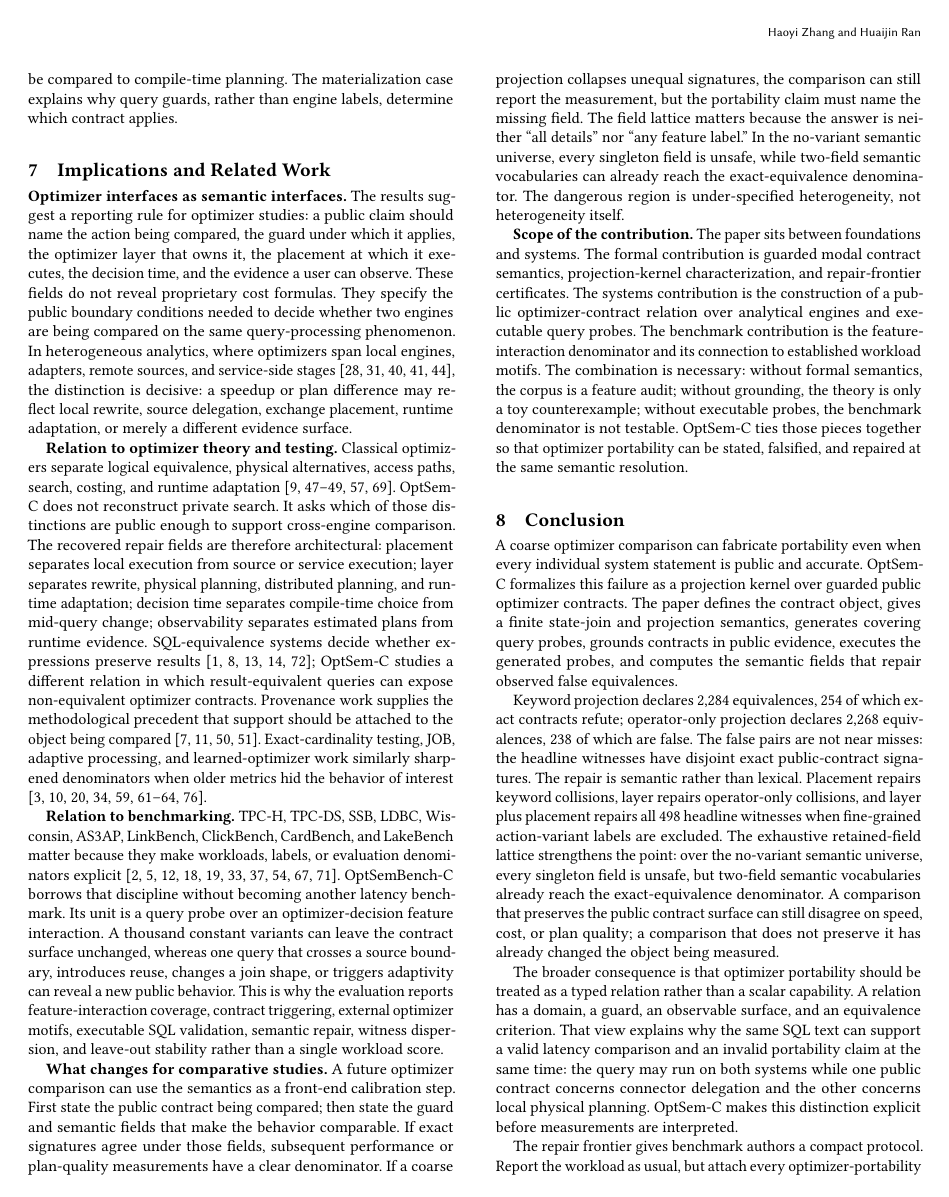
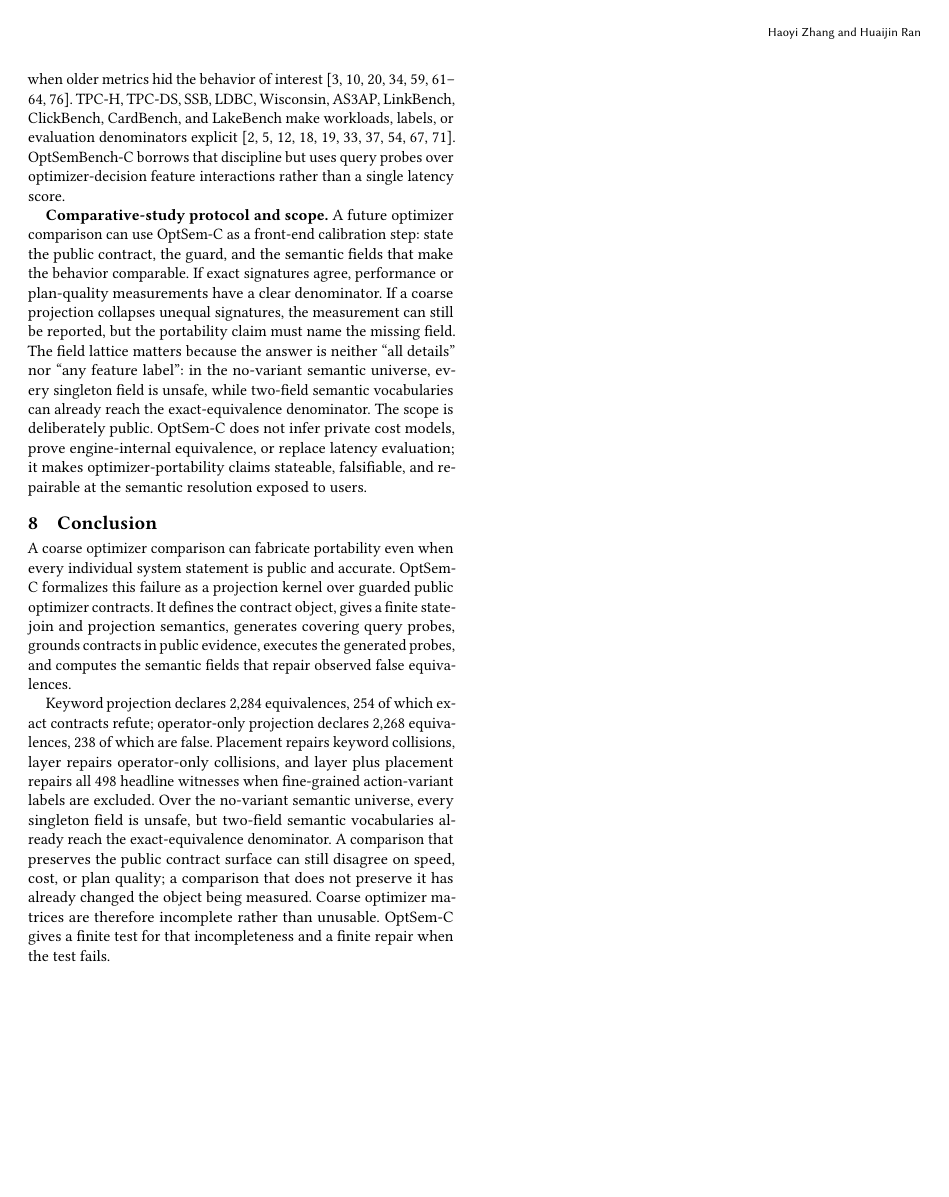
Before and after one commit to Haoyi-Zhang/OptSemC, a LaTeX paper (Paper/latex/paper.tex, which reads Paper/latex/sections/06_cases.tex, Paper/latex/sections/07_discussion_related.tex): page 12 of 15 before the commit and page 12 of 14 after it. Compiled offline with pdfLaTeX.

Commit message:
Fit VLDB paper body pages

```diff
--- a/Paper/latex/sections/06_cases.tex
+++ b/Paper/latex/sections/06_cases.tex
@@ -18 +8 @@ The cases also explain why the repair fields in Table~\ref{tab:field-repair} are
-These cases serve the role that microbenchmarks serve in a runtime paper: they explain aggregate results by isolating mechanisms.  The pushdown case explains why feature names collide.  The observability case explains why native plan comparison fails.  The decision-time case explains why runtime-adaptive behavior cannot be compared to compile-time planning.  The materialization case explains why query guards, rather than engine labels, determine which contract applies.
+\textbf{Pushdown is an operator family.} Predicate movement, aggregation delegation, join delegation, limit delegation, and Top-N delegation are separate contracts.  Keyword projection fails because the semantic object is the guarded action, not the word ``pushdown''; placement separates local rewrite from source delegation.  \textbf{Plan evidence is not isomorphic.} Logical plans, estimated physical plans, runtime profiles, and distributed stage graphs are different public evidence states.  OptSem-C represents this distinction through observability and decision-time fields, so a cloud-service stage graph and a local estimated plan are not collapsed into one comparison object.  \textbf{Decision time changes semantics.} Compile-time join selection, stage-boundary repartitioning, and runtime adaptive execution are not variants of the same behavior; removing decision time makes adaptive and static contracts appear portable even when the public adaptive contract is strictly stronger \cite{pavlo2017selfdriving,kraska2018learnedindex,krishnan2018sage,yang2022bao,dutt2019selectivity,naru2019}.  \textbf{Materialization and reuse are guarded.} CTE reuse, volatility, grouped aggregation, and explicit materialization controls decide whether an intermediate is folded, materialized, or blocks pushdown.  Thus operator and placement repair pushdown collisions; observability and decision time repair plan-evidence collisions; guard and variant repair reuse and materialization collisions.  The cases connect aggregate false-equivalence counts to mechanisms a reviewer can inspect.
--- a/Paper/latex/sections/07_discussion_related.tex
+++ b/Paper/latex/sections/07_discussion_related.tex
@@ -1,21 +1,12 @@
 \section{Implications and Related Work}
 \label{sec:discussion}
-\textbf{Optimizer interfaces as semantic interfaces.}  The results suggest a reporting rule for optimizer studies: a public claim should name the action being compared, the guard under which it applies, the optimizer layer that owns it, the placement at which it executes, the decision time, and the evidence a user can observe.  These fields do not reveal proprietary cost formulas.  They specify the public boundary conditions needed to decide whether two engines are being compared on the same query-processing phenomenon.  In heterogeneous analytics, where optimizers span local engines, adapters, remote sources, and service-side stages \cite{haas1997garlic,stonebraker2015bigdawg,calcite_docs,datafusion_docs,presto_docs}, the distinction is decisive: a speedup or plan difference may reflect local rewrite, source delegation, exchange placement, runtime adaptation, or merely a different evidence surface.
+\textbf{Optimizer interfaces as semantic interfaces.}  The results suggest a reporting rule for optimizer studies: a public claim should name the action being compared, the guard under which it applies, the optimizer layer that owns it, the placement at which it executes, the decision time, and the evidence a user can observe.  These fields do not expose proprietary cost formulas; they state whether two engines are being compared on the same query-processing phenomenon.  In heterogeneous analytics, where optimizers span local engines, adapters, remote sources, and service-side stages \cite{haas1997garlic,stonebraker2015bigdawg,calcite_docs,datafusion_docs,presto_docs}, that boundary is decisive: a speedup or plan difference may reflect local rewrite, source delegation, exchange placement, runtime adaptation, or a different evidence surface.
 
-\textbf{Relation to optimizer theory and testing.}  Classical optimizers separate logical equivalence, physical alternatives, access paths, search, costing, and runtime adaptation \cite{selinger1979access,graefe1990volcano,graefe1993volcano,graefe1995cascades,chaudhuri1998overview,ioannidis1996query}.  OptSem-C does not reconstruct private search.  It asks which of those distinctions are public enough to support cross-engine comparison.  The recovered repair fields are therefore architectural: placement separates local execution from source or service execution; layer separates rewrite, physical planning, distributed planning, and runtime adaptation; decision time separates compile-time choice from mid-query change; observability separates estimated plans from runtime evidence.  SQL-equivalence systems decide whether expressions preserve results \cite{chu2017cosette,chu2018usemiring,wang2024qed,chandra1977optimal,aho1979equivalences}; OptSem-C studies a different relation in which result-equivalent queries can expose non-equivalent optimizer contracts.  Provenance work supplies the methodological precedent that support should be attached to the object being compared \cite{green2007provenance,buneman2001why,cheney2009provenance,green2010provenance}.  Exact-cardinality testing, JOB, adaptive processing, and learned-optimizer work similarly sharpened denominators when older metrics hid the behavior of interest \cite{leis2015good,leis2018looking,chaudhuri2009exact,markl2004progressive,kabra1998reoptimization,deshpande2007adaptive,avnur2000eddies,marcus2019neo,marcus2021bao,zhu2023lero}.
+\textbf{Theory, testing, provenance, and benchmarks.}  Classical optimizers separate logical equivalence, physical alternatives, access paths, search, costing, and runtime adaptation \cite{selinger1979access,graefe1990volcano,graefe1993volcano,graefe1995cascades,chaudhuri1998overview,ioannidis1996query}.  OptSem-C does not reconstruct private search; it asks which distinctions are public enough to support cross-engine comparison.  SQL-equivalence systems decide whether expressions preserve results \cite{chu2017cosette,chu2018usemiring,wang2024qed,chandra1977optimal,aho1979equivalences}; OptSem-C studies a different relation in which result-equivalent queries can expose non-equivalent optimizer contracts.  Provenance work supplies the methodological precedent that support should be attached to the object being compared \cite{green2007provenance,buneman2001why,cheney2009provenance,green2010provenance}.  Exact-cardinality testing, JOB, adaptive processing, and learned-optimizer work similarly sharpened denominators when older metrics hid the behavior of interest \cite{leis2015good,leis2018looking,chaudhuri2009exact,markl2004progressive,kabra1998reoptimization,deshpande2007adaptive,avnur2000eddies,marcus2019neo,marcus2021bao,zhu2023lero}.  TPC-H, TPC-DS, SSB, LDBC, Wisconsin, AS3AP, LinkBench, ClickBench, CardBench, and LakeBench make workloads, labels, or evaluation denominators explicit \cite{tpcds,tpch,oneil2009ssb,erling2015ldbc,bitton1983wisconsin,turbyfill1989as3ap,armstrong2013linkbench,clickbench,chronis2024cardbench,deng2024lakebench}.  OptSemBench-C borrows that discipline but uses query probes over optimizer-decision feature interactions rather than a single latency score.
 
-\textbf{Relation to benchmarking.}  TPC-H, TPC-DS, SSB, LDBC, Wisconsin, AS3AP, LinkBench, ClickBench, CardBench, and LakeBench matter because they make workloads, labels, or evaluation denominators explicit \cite{tpcds,tpch,oneil2009ssb,erling2015ldbc,bitton1983wisconsin,turbyfill1989as3ap,armstrong2013linkbench,clickbench,chronis2024cardbench,deng2024lakebench}.  OptSemBench-C borrows that discipline without becoming another latency benchmark.  Its unit is a query probe over an optimizer-decision feature interaction.  A thousand constant variants can leave the contract surface unchanged, whereas one query that crosses a source boundary, introduces reuse, changes a join shape, or triggers adaptivity can reveal a new public behavior.  This is why the evaluation reports feature-interaction coverage, contract triggering, external optimizer motifs, executable SQL validation, semantic repair, witness dispersion, and leave-out stability rather than a single workload score.
-
-\textbf{What changes for comparative studies.}  A future optimizer comparison can use the semantics as a front-end calibration step.  First state the public contract being compared; then state the guard and semantic fields that make the behavior comparable.  If exact signatures agree under those fields, subsequent performance or plan-quality measurements have a clear denominator.  If a coarse projection collapses unequal signatures, the comparison can still report the measurement, but the portability claim must name the missing field.  The field lattice matters because the answer is neither ``all details'' nor ``any feature label.''  In the no-variant semantic universe, every singleton field is unsafe, while two-field semantic vocabularies can already reach the exact-equivalence denominator.  The dangerous region is under-specified heterogeneity, not heterogeneity itself.
-
-\textbf{Scope of the contribution.}  The paper sits between foundations and systems.  The formal contribution is guarded modal contract semantics, projection-kernel characterization, and repair-frontier certificates.  The systems contribution is the construction of a public optimizer-contract relation over analytical engines and executable query probes.  The benchmark contribution is the feature-interaction denominator and its connection to established workload motifs.  The combination is necessary: without formal semantics, the corpus is a feature audit; without grounding, the theory is only a toy counterexample; without executable probes, the benchmark denominator is not testable.  OptSem-C ties those pieces together so that optimizer portability can be stated, falsified, and repaired at the same semantic resolution.
+\textbf{Comparative-study protocol and scope.}  A future optimizer comparison can use OptSem-C as a front-end calibration step: state the public contract, the guard, and the semantic fields that make the behavior comparable.  If exact signatures agree, performance or plan-quality measurements have a clear denominator.  If a coarse projection collapses unequal signatures, the measurement can still be reported, but the portability claim must name the missing field.  The field lattice matters because the answer is neither ``all details'' nor ``any feature label'': in the no-variant semantic universe, every singleton field is unsafe, while two-field semantic vocabularies can already reach the exact-equivalence denominator.  The scope is deliberately public.  OptSem-C does not infer private cost models, prove engine-internal equivalence, or replace latency evaluation; it makes optimizer-portability claims stateable, falsifiable, and repairable at the semantic resolution exposed to users.
 
 \section{Conclusion}
-A coarse optimizer comparison can fabricate portability even when every individual system statement is public and accurate.  OptSem-C formalizes this failure as a projection kernel over guarded public optimizer contracts.  The paper defines the contract object, gives a finite state-join and projection semantics, generates covering query probes, grounds contracts in public evidence, executes the generated probes, and computes the semantic fields that repair observed false equivalences.
+A coarse optimizer comparison can fabricate portability even when every individual system statement is public and accurate.  OptSem-C formalizes this failure as a projection kernel over guarded public optimizer contracts.  It defines the contract object, gives a finite state-join and projection semantics, generates covering query probes, grounds contracts in public evidence, executes the generated probes, and computes the semantic fields that repair observed false equivalences.
 
-Keyword projection declares 2,284 equivalences, 254 of which exact contracts refute; operator-only projection declares 2,268 equivalences, 238 of which are false.  The false pairs are not near misses: the headline witnesses have disjoint exact public-contract signatures.  The repair is semantic rather than lexical.  Placement repairs keyword collisions, layer repairs operator-only collisions, and layer plus placement repairs all 498 headline witnesses when fine-grained action-variant labels are excluded.  The exhaustive retained-field lattice strengthens the point: over the no-variant semantic universe, every singleton field is unsafe, but two-field semantic vocabularies already reach the exact-equivalence denominator.  A comparison that preserves the public contract surface can still disagree on speed, cost, or plan quality; a comparison that does not preserve it has already changed the object being measured.
-
-
-The broader consequence is that optimizer portability should be treated as a typed relation rather than a scalar capability.  A relation has a domain, a guard, an observable surface, and an equivalence criterion.  That view explains why the same SQL text can support a valid latency comparison and an invalid portability claim at the same time: the query may run on both systems while one public contract concerns connector delegation and the other concerns local physical planning.  OptSem-C makes this distinction explicit before measurements are interpreted.
-
-The repair frontier gives benchmark authors a compact protocol.  Report the workload as usual, but attach every optimizer-portability claim to the contract signature it uses.  If the signature is projected, the projection should carry a repair certificate or a counter-witness.  New engines, actions, and workload motifs then refine the same contract relation rather than replacing an informal feature table.  Coarse optimizer matrices are therefore not unusable; they are incomplete.  OptSem-C gives a finite test for incompleteness and a finite repair when the test fails.  This is the intended unit of progress: each additional public engine, source class, or workload motif can be absorbed by the same guarded relation and then checked against the same kernel and frontier.
+Keyword projection declares 2,284 equivalences, 254 of which exact contracts refute; operator-only projection declares 2,268 equivalences, 238 of which are false.  Placement repairs keyword collisions, layer repairs operator-only collisions, and layer plus placement repairs all 498 headline witnesses when fine-grained action-variant labels are excluded.  Over the no-variant semantic universe, every singleton field is unsafe, but two-field semantic vocabularies already reach the exact-equivalence denominator.  A comparison that preserves the public contract surface can still disagree on speed, cost, or plan quality; a comparison that does not preserve it has already changed the object being measured.  Coarse optimizer matrices are therefore incomplete rather than unusable.  OptSem-C gives a finite test for that incompleteness and a finite repair when the test fails.
```
Also changed, not shown: Paper/latex/sections/06_cases.tex (12 more changed lines).
